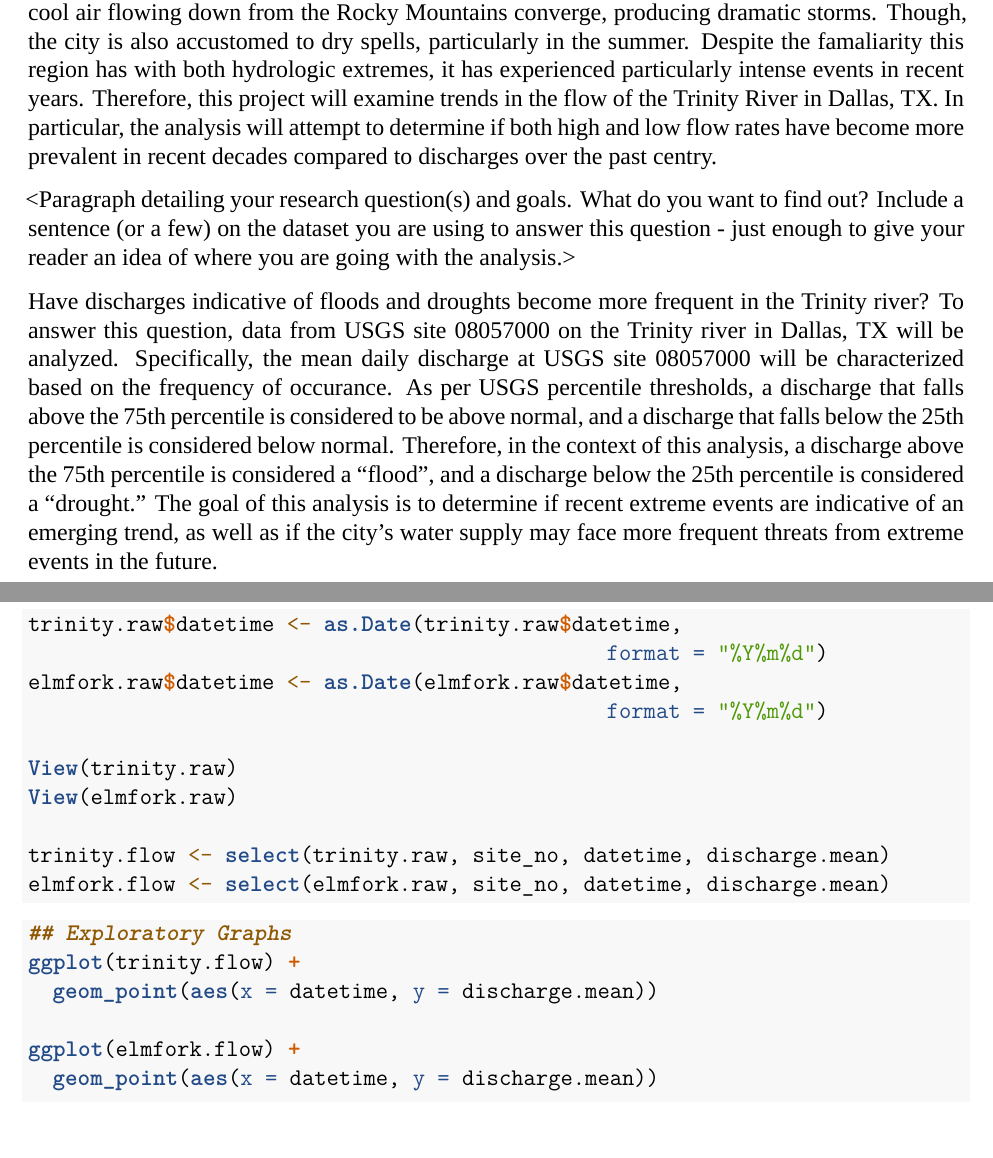
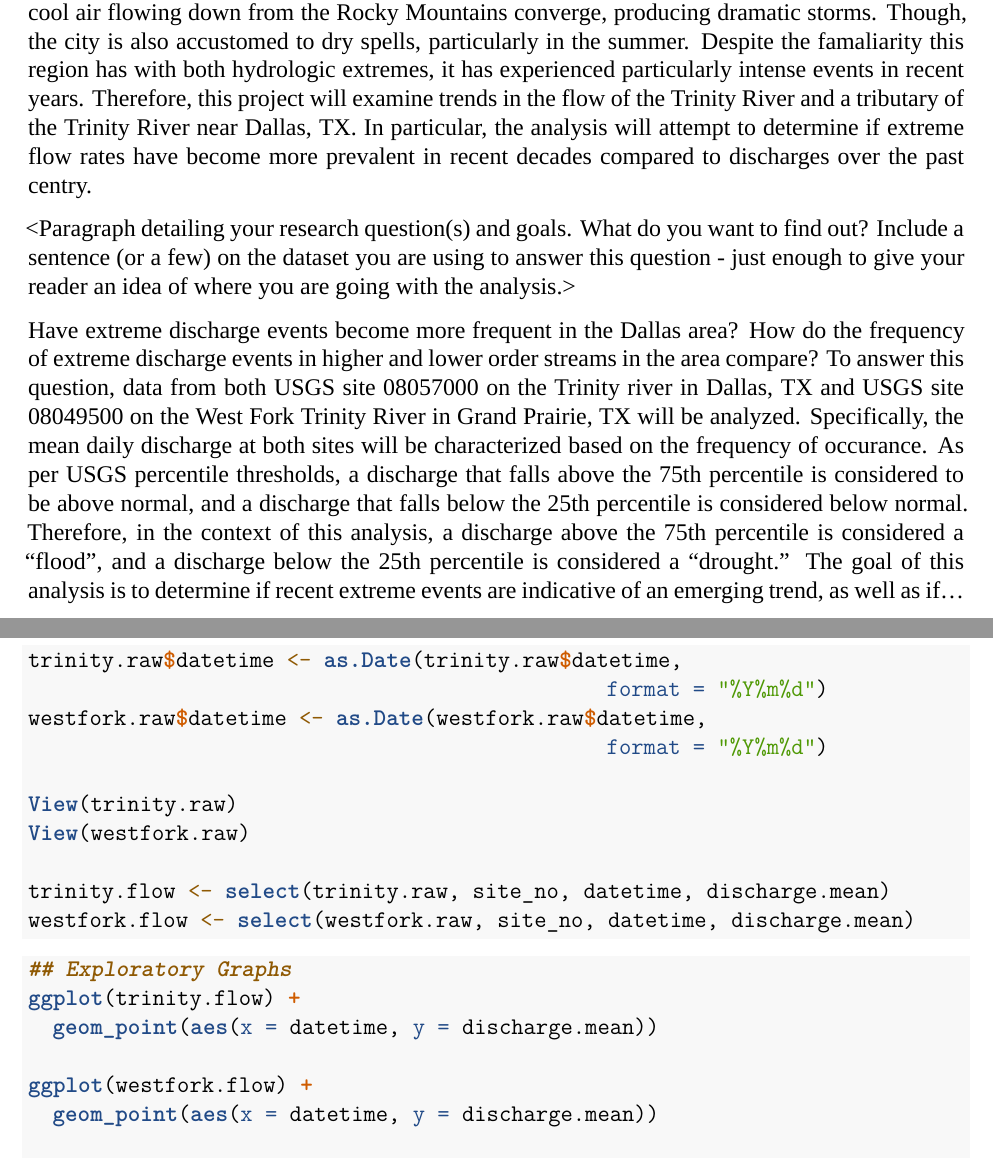
Before and after one commit to jakegreif/EDA_Final_Project, an R Markdown document (Project_Template.Rmd): two parts of pages 5 and 8 of 10, joined at a grey line, cut so that both start at the same text, the shorter picture padded with empty space. Rendered offline with R 4.5, knitr and Pandoc, then LaTeX, with nearby package versions; the code chunks are not run, so their results and figures are left out; a font, style sheet, LaTeX package, included part or bibliography that could not be used is replaced or left out.

Commit message:
mid-work precautionary commit

````diff
--- a/Project_Template.Rmd
+++ b/Project_Template.Rmd
@@ -52,4 +52,3 @@ theme_set(mytheme)
 
 <Paragraph detailing the rationale for your analysis. What is the significant application and/or interest in this topic? Connect to environmental topic(s)/challenge(s).>
 
-Across the country, the expected effects of climate change are being realized in the form of more intense precipitation events and dry periods. In North Texas, the city of Dallas is familiar with intense storms as it resides in a portion of the country where warm air from the Gulf of Mexico and cool air flowing down from the Rocky Mountains converge, producing dramatic storms. Though, the city is also accustomed to dry spells, particularly in the summer. Despite the famaliarity this region has with both hydrologic extremes, it has experienced particularly intense events in recent years. Therefore, this project will examine trends in the flow of the Trinity River in Dallas, TX. In particular, the analysis will attempt to determine if both high and low flow rates have become more prevalent in recent decades compared to discharges over the past centry.
@@ -56,7 +60,29 @@ Across the country, the expected effects of climate change are being realized in
+converge, producing dramatic storms. Though, the city is also
+accustomed to dry spells, particularly in the summer. Despite the
+famaliarity this region has with both hydrologic extremes, it has
+experienced particularly intense events in recent years. Therefore,
+this project will examine trends in the flow of the Trinity River
+and a tributary of the Trinity River near Dallas, TX. In particular,
+the analysis will attempt to determine if extreme flow rates have
+become more prevalent in recent decades compared to discharges over
+the past centry.
 
 <Paragraph detailing your research question(s) and goals. What do you want to find out? Include a sentence (or a few) on the dataset you are using to answer this question - just enough to give your reader an idea of where you are going with the analysis.>
 
-Have discharges indicative of floods and droughts become more frequent in the Trinity river? To answer this question, data from USGS site 08057000 on the Trinity river in Dallas, TX will be analyzed. Specifically, the mean daily discharge at USGS site 08057000 will be characterized based on the frequency of occurance. As per USGS percentile thresholds, a discharge that falls above the 75th percentile is considered to be above normal, and a discharge that falls below the 25th percentile is considered below normal. Therefore, in the context of this analysis, a discharge above the 75th percentile is considered a "flood", and a discharge below the 25th percentile is considered a "drought." The goal of this analysis is to determine if recent extreme events are indicative of an emerging trend, as well as if the city's water supply may face more frequent threats from extreme events in the future.
+Have extreme discharge events become more frequent in the Dallas area?
+How do the frequency of extreme discharge events in higher and lower
+order streams in the area compare? To answer this question, data from
+both USGS site 08057000 on the Trinity river in Dallas, TX and USGS
+site 08049500 on the West Fork Trinity River in Grand Prairie, TX will
+be analyzed. Specifically, the mean daily discharge at both sites will
+be characterized based on the frequency of occurance. As per USGS
+percentile thresholds, a discharge that falls above the 75th percentile
+is considered to be above normal, and a discharge that falls below the
+25th percentile is considered below normal. Therefore, in the context
+of this analysis, a discharge above the 75th percentile is considered
+a "flood", and a discharge below the 25th percentile is considered a
+"drought." The goal of this analysis is to determine if recent extreme
+events are indicative of an emerging trend, as well as if...
 \newpage
 
 # Dataset Information
@@ -117,14 +143,14 @@ elmfork.raw$datetime <- create.early.dates(elmfork.raw$datetime)
 # Convert "datetime" class to date
 trinity.raw$datetime <- as.Date(trinity.raw$datetime,
                                                format = "%Y%m%d")
-elmfork.raw$datetime <- as.Date(elmfork.raw$datetime,
+westfork.raw$datetime <- as.Date(westfork.raw$datetime,
                                                format = "%Y%m%d")
 
 View(trinity.raw)
-View(elmfork.raw)
+View(westfork.raw)
 
 trinity.flow <- select(trinity.raw, site_no, datetime, discharge.mean)
-elmfork.flow <- select(elmfork.raw, site_no, datetime, discharge.mean)
+westfork.flow <- select(westfork.raw, site_no, datetime, discharge.mean)
 ```
 
 ```{r}
@@ -132,7 +158,7 @@ elmfork.flow <- select(elmfork.raw, site_no, datetime, discharge.mean)
 ggplot(trinity.flow) +
   geom_point(aes(x = datetime, y = discharge.mean))
 
-ggplot(elmfork.flow) +
+ggplot(westfork.flow) +
   geom_point(aes(x = datetime, y = discharge.mean))
 
 ggplot(trinity.flow) +
````
Also changed, not shown: Project_Template.Rmd (13 more changed lines), 1 other file.
